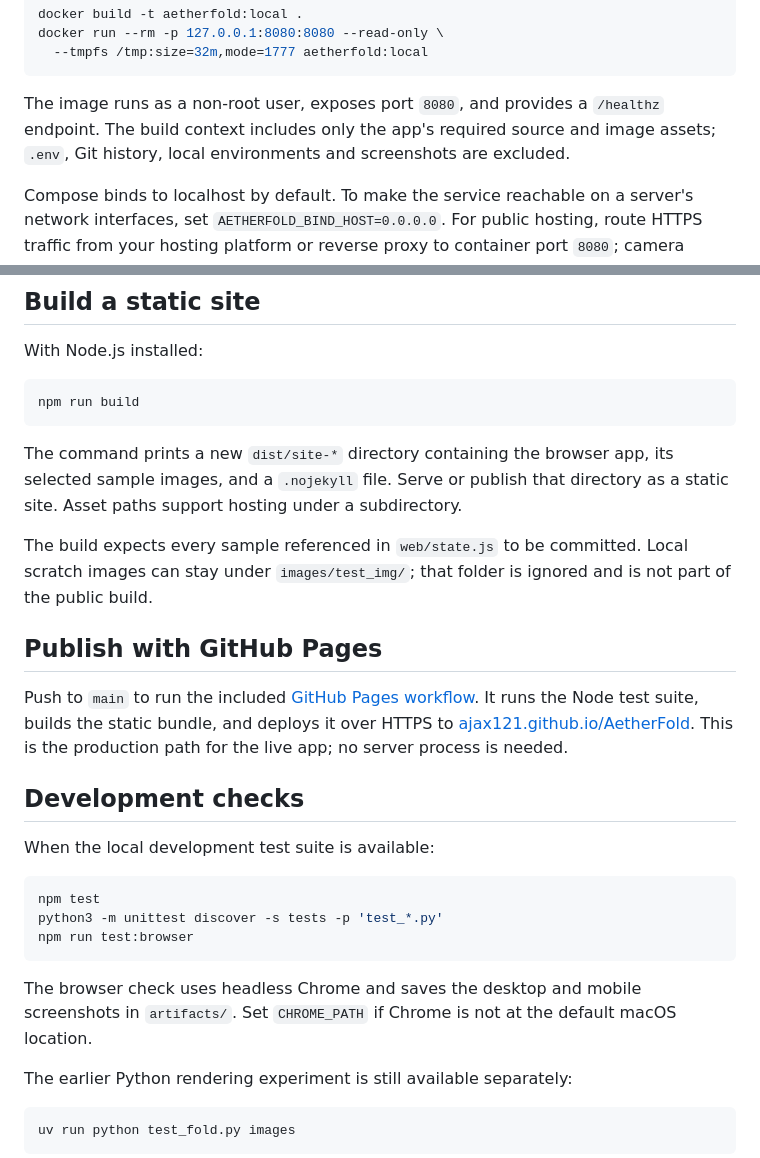
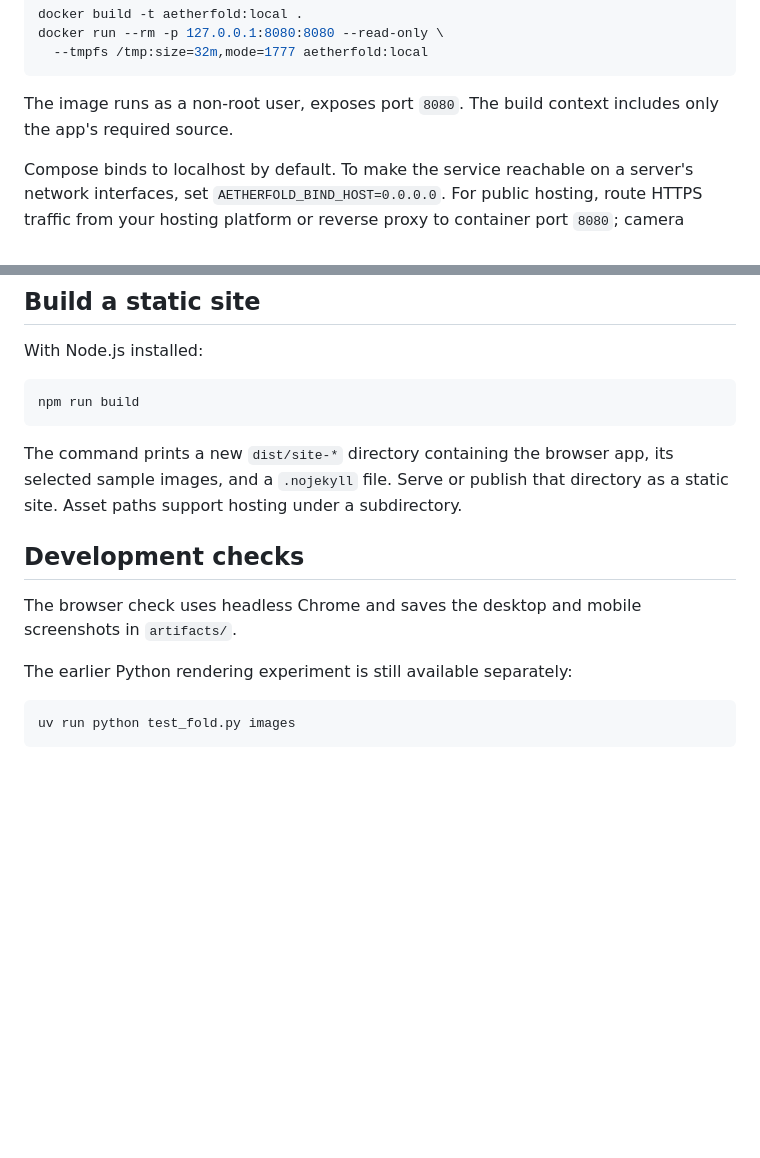
Before and after one commit to Ajax121/AetherFold, a Markdown page: README.md, 2 parts joined by grey strips. Rendered like a GitHub page; blank space fills up the shorter version.

Commit message:
minor detail corrections in Readme

````diff
--- a/README.md
+++ b/README.md
@@ -156,10 +156,7 @@ docker run --rm -p 127.0.0.1:8080:8080 --read-only \
   --tmpfs /tmp:size=32m,mode=1777 aetherfold:local
 ```
 
-The image runs as a non-root user, exposes port `8080`, and provides a
-`/healthz` endpoint. The build context includes only the app's required source
-and image assets; `.env`, Git history, local environments and screenshots are
-excluded.
+The image runs as a non-root user, exposes port `8080`. The build context includes only the app's required source.
 
 Compose binds to localhost by default. To make the service reachable on a
 server's network interfaces, set `AETHERFOLD_BIND_HOST=0.0.0.0`. For public
@@ -202,31 +199,11 @@ The command prints a new `dist/site-*` directory containing the browser app,
 its selected sample images, and a `.nojekyll` file. Serve or publish that directory
 as a static site. Asset paths support hosting under a subdirectory.
 
-The build expects every sample referenced in `web/state.js` to be committed.
-Local scratch images can stay under `images/test_img/`; that folder is ignored
-and is not part of the public build.
-
-## Publish with GitHub Pages
-
-Push to `main` to run the included
-[GitHub Pages workflow](.github/workflows/pages.yml). It runs the Node test
-suite, builds the static bundle, and deploys it over HTTPS to
-[ajax121.github.io/AetherFold](https://ajax121.github.io/AetherFold/). This is
-the production path for the live app; no server process is needed.
 
 ## Development checks
 
-When the local development test suite is available:
-
-```bash
-npm test
-python3 -m unittest discover -s tests -p 'test_*.py'
-npm run test:browser
-```
-
 The browser check uses headless Chrome and saves the desktop and mobile
-screenshots in `artifacts/`. Set `CHROME_PATH` if Chrome is not at the default
-macOS location.
+screenshots in `artifacts/`.
 
 The earlier Python rendering experiment is still available separately:
 
````
Also changed, not shown: other parts of README.md (+2 -2 lines).
